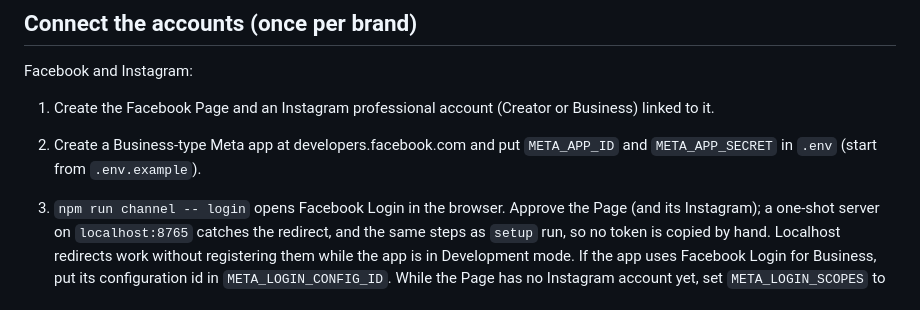
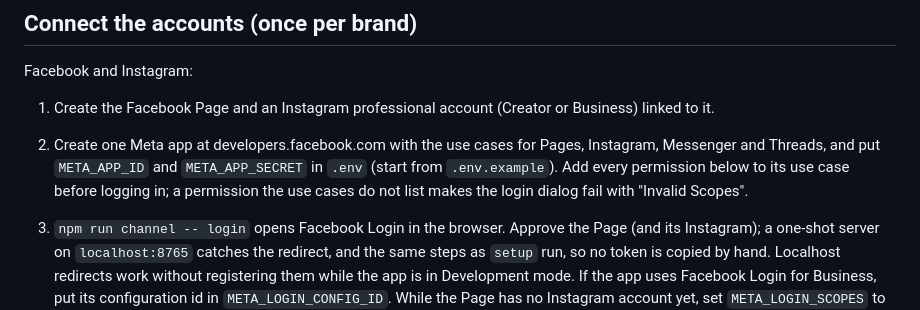
Before and after one commit to taidang26/hoi-sau-studio, a Markdown page: packages/channel/README.md, the part around the change. Drawn GitHub-style.

Commit message:
Docs: channel setup for a single use-case Meta app (#10)
Claude-Session: https://claude.ai/code/session_01SzahZKLDSDQcxS2N5sfR1D

Co-authored-by: Claude <noreply@anthropic.com>

```diff
--- a/packages/channel/README.md
+++ b/packages/channel/README.md
@@ -13,7 +13,7 @@ The Meta app runs in **Development mode**. The Pages and accounts belong to the
 Facebook and Instagram:
 
 1. Create the Facebook Page and an Instagram professional account (Creator or Business) linked to it.
-2. Create a Business-type Meta app at developers.facebook.com and put `META_APP_ID` and `META_APP_SECRET` in `.env` (start from `.env.example`).
+2. Create one Meta app at developers.facebook.com with the use cases for Pages, Instagram, Messenger and Threads, and put `META_APP_ID` and `META_APP_SECRET` in `.env` (start from `.env.example`). Add every permission below to its use case before logging in; a permission the use cases do not list makes the login dialog fail with "Invalid Scopes".
 3. `npm run channel -- login` opens Facebook Login in the browser. Approve the Page (and its Instagram); a one-shot server on `localhost:8765` catches the redirect, and the same steps as `setup` run, so no token is copied by hand. Localhost redirects work without registering them while the app is in Development mode. If the app uses Facebook Login for Business, put its configuration id in `META_LOGIN_CONFIG_ID`. While the Page has no Instagram account yet, set `META_LOGIN_SCOPES` to just the `pages_*` and `read_insights` scopes so Facebook does not ask you to pick an unrelated Instagram account.
 
    Or by hand: in [Graph API Explorer](https://developers.facebook.com/tools/explorer/), choose the app, tick the permissions below and generate a user token:
```
